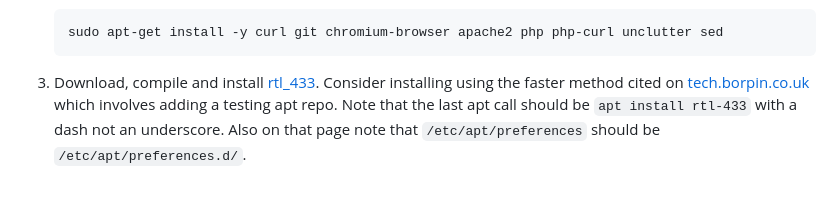
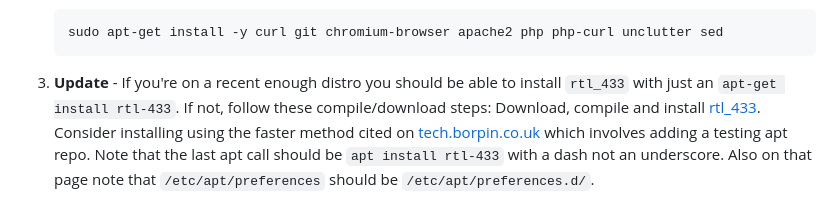
Before and after one commit to mrjones-plip/YANPIWS, a Markdown page: README.md, the part around the change. Drawn GitHub-style.

Commit message:
add apt install for rtl433 package

````diff
--- a/README.md
+++ b/README.md
@@ -90,7 +90,8 @@ using the easy method to install `rtl_433` instead of compiling from source:
    ```
    sudo apt-get install -y curl git chromium-browser apache2 php php-curl unclutter sed
    ```
-1. Download, compile and install [rtl_433](https://github.com/merbanan/rtl_433). Consider installing using the faster
+1. **Update** - If you're on a recent enough distro you should be able to install `rtl_433` with just
+an `apt-get install rtl-433`.  If not, follow these compile/download steps: Download, compile and install [rtl_433](https://github.com/merbanan/rtl_433). Consider installing using the faster
 method cited on [tech.borpin.co.uk](https://tech.borpin.co.uk/2019/12/17/install-a-package-from-the-testing-repository/)
 which involves adding a testing apt repo.  Note that the last apt call should be `apt install rtl-433` with a dash
 not an underscore.  Also on that page note that `/etc/apt/preferences` should be `/etc/apt/preferences.d/`.
````
